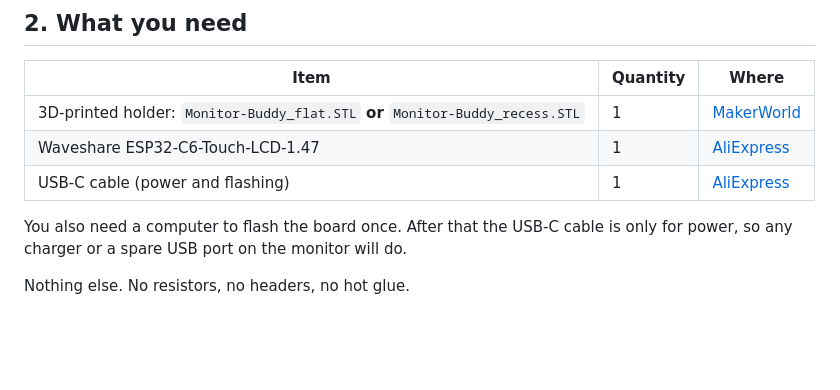
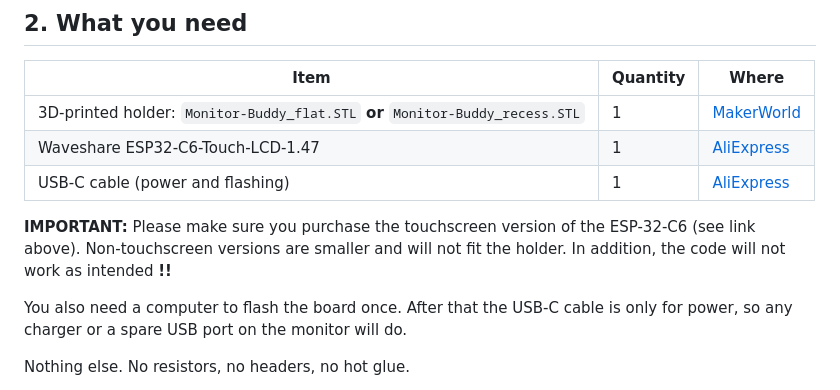
Before and after one commit to IdefixRC/Monitor-Buddy, a Markdown page: README.md, the part around the change. GitHub-like rendering; blank space fills up the shorter version.

Commit message:
Update README with touchscreen version warning
Added important note about purchasing the touchscreen version of the ESP-32-C6.

```diff
--- a/README.md
+++ b/README.md
@@ -45,6 +45,8 @@ The whole thing is a **cheap Waveshare ESP32-C6 touchscreen** and **one 3D-print
 | 3D-printed holder: `Monitor-Buddy_flat.STL` **or** `Monitor-Buddy_recess.STL` | 1        | [MakerWorld](https://makerworld.com/en/models/3241960-monitor-buddy) |
 | Waveshare ESP32-C6-Touch-LCD-1.47                                             | 1        | [AliExpress](https://s.click.aliexpress.com/e/_c33mPWKx)             |
 | USB-C cable (power and flashing)                                              | 1        | [AliExpress](https://www.aliexpress.com/item/1005008819293735.html)  |
+
+**IMPORTANT:** Please make sure you purchase the touchscreen version of the ESP-32-C6  (see link above). Non-touchscreen versions are smaller and will not fit the holder. In addition, the code will not work as intended **!!**
 
 You also need a computer to flash the board once. After that the USB-C cable is only for power, so any charger or a spare USB port on the monitor will do.
 
```
